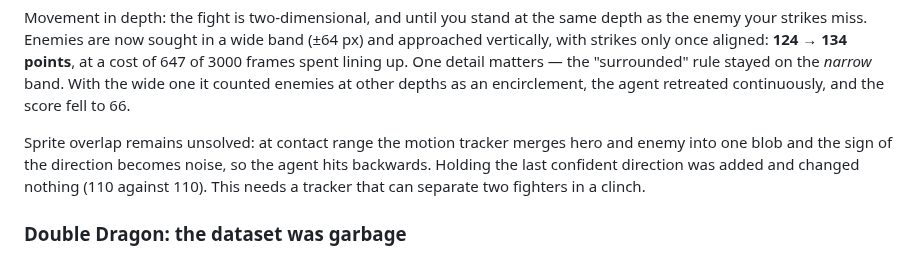
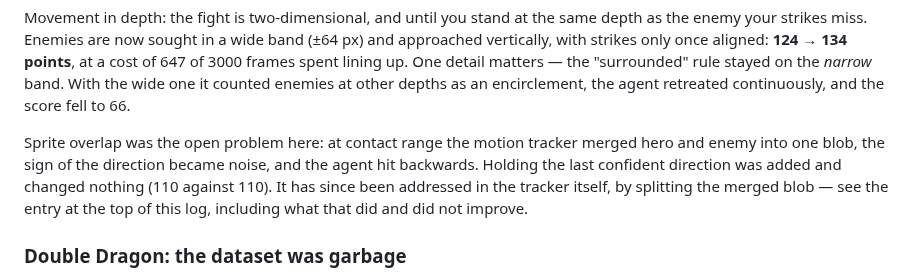
Before and after one commit to Recluse/NES-Player, a Markdown page: docs/experiments.md, the part around one of its changes. Drawn GitHub-style.

```diff
--- a/docs/experiments.md
+++ b/docs/experiments.md
@@ -217,11 +290,12 @@ the "surrounded" rule stayed on the *narrow* band. With the wide one it counted
 enemies at other depths as an encirclement, the agent retreated continuously,
 and the score fell to 66.
 
-Sprite overlap remains unsolved: at contact range the motion tracker merges hero
-and enemy into one blob and the sign of the direction becomes noise, so the
-agent hits backwards. Holding the last confident direction was added and changed
-nothing (110 against 110). This needs a tracker that can separate two fighters in
-a clinch.
+Sprite overlap was the open problem here: at contact range the motion tracker
+merged hero and enemy into one blob, the sign of the direction became noise, and
+the agent hit backwards. Holding the last confident direction was added and
+changed nothing (110 against 110). It has since been addressed in the tracker
+itself, by splitting the merged blob — see the entry at the top of this log,
+including what that did and did not improve.
 
 ### Double Dragon: the dataset was garbage
 
```
Also changed, not shown: other parts of docs/experiments.md (+73 -0 lines), README.md (+10 -6 lines), docs/perception.md (+7 -0 lines), docs/images/dashboard.jpg, 3 other files.
